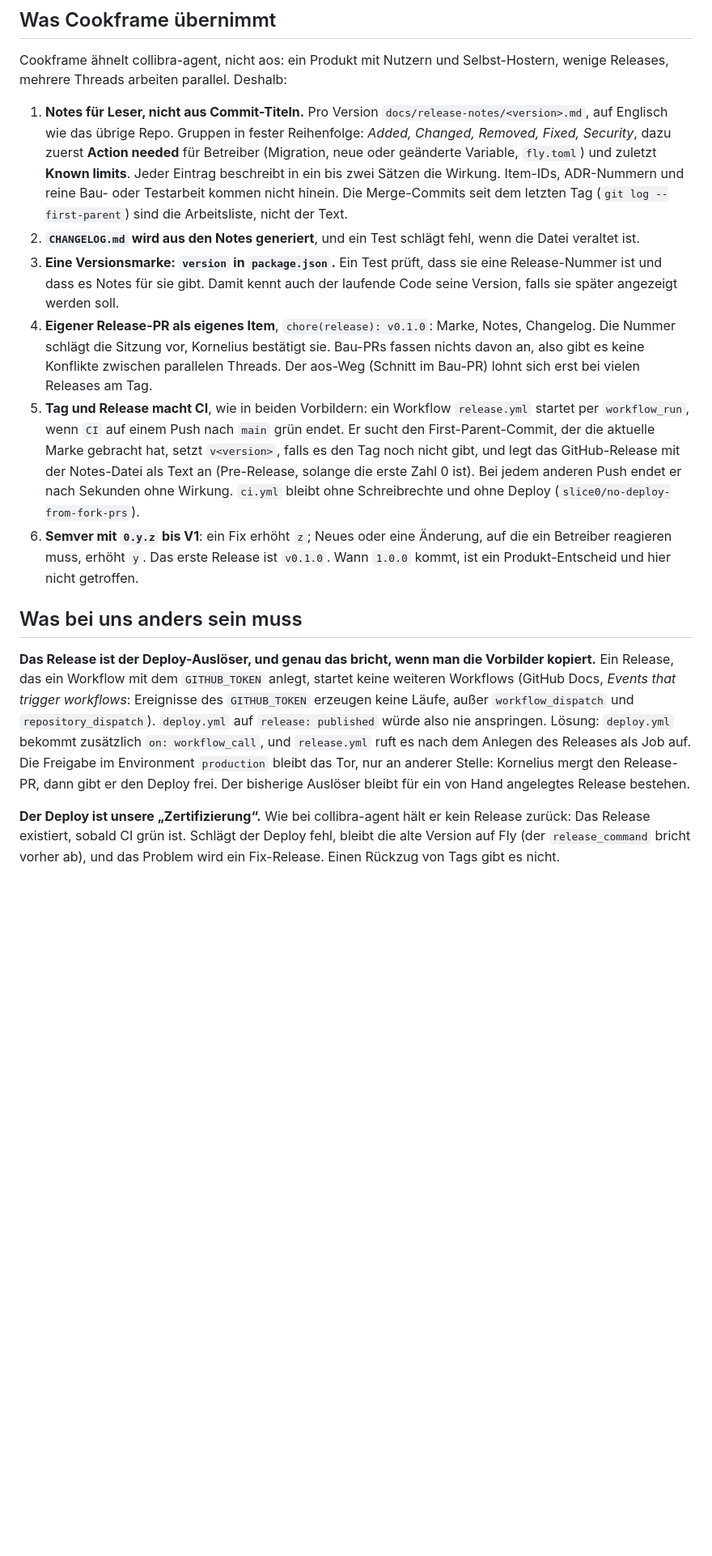
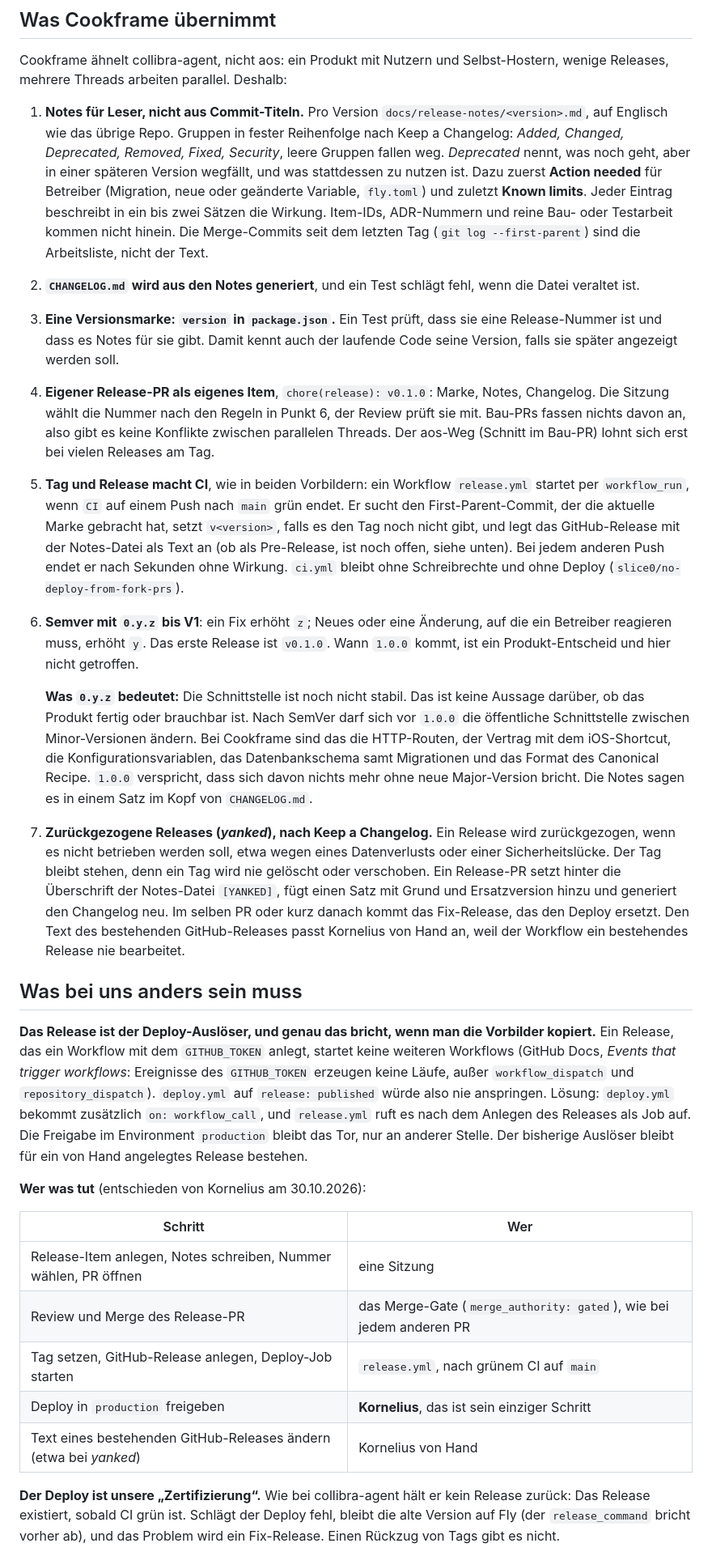
Before and after one commit to kschlt/cookframe, a Markdown page: docs/release-flow-concept.md, the part around one of its changes. Shown at 81% size. GitHub-like rendering; blank space fills up the shorter version.

Commit message:
docs: add roles, the deprecated group, yanked releases and what 0.y.z means to the release concept
Co-Authored-By: Claude Opus 5.5 <noreply@anthropic.com>
Claude-Session: https://claude.ai/code/session_01LdYLm4fDYQeNFeE5aMU2xW

```diff
--- a/docs/release-flow-concept.md
+++ b/docs/release-flow-concept.md
@@ -38,8 +39,9 @@ Cookframe ähnelt collibra-agent, nicht aos: ein Produkt mit Nutzern und Selbst-
 Releases, mehrere Threads arbeiten parallel. Deshalb:
 
 1. **Notes für Leser, nicht aus Commit-Titeln.** Pro Version `docs/release-notes/<version>.md`, auf
-   Englisch wie das übrige Repo. Gruppen in fester Reihenfolge: *Added, Changed, Removed, Fixed,
-   Security*, dazu zuerst **Action needed** für Betreiber (Migration, neue oder geänderte Variable,
+   Englisch wie das übrige Repo. Gruppen in fester Reihenfolge nach Keep a Changelog: *Added,
+   Changed, Deprecated, Removed, Fixed, Security*, leere Gruppen fallen weg. *Deprecated* nennt,
+   was noch geht, aber in einer späteren Version wegfällt, und was stattdessen zu nutzen ist. Dazu zuerst **Action needed** für Betreiber (Migration, neue oder geänderte Variable,
    `fly.toml`) und zuletzt **Known limits**. Jeder Eintrag beschreibt in ein bis zwei Sätzen die
    Wirkung. Item-IDs, ADR-Nummern und reine Bau- oder Testarbeit kommen nicht hinein. Die
    Merge-Commits seit dem letzten Tag (`git log --first-parent`) sind die Arbeitsliste, nicht der
@@ -50,18 +52,33 @@ Releases, mehrere Threads arbeiten parallel. Deshalb:
    Release-Nummer ist und dass es Notes für sie gibt. Damit kennt auch der laufende Code seine
    Version, falls sie später angezeigt werden soll.
 4. **Eigener Release-PR als eigenes Item**, `chore(release): v0.1.0`: Marke, Notes, Changelog. Die
-   Nummer schlägt die Sitzung vor, Kornelius bestätigt sie. Bau-PRs fassen nichts davon an, also
+   Sitzung wählt die Nummer nach den Regeln in Punkt 6, der Review prüft sie mit. Bau-PRs fassen nichts davon an, also
    gibt es keine Konflikte zwischen parallelen Threads. Der aos-Weg (Schnitt im Bau-PR) lohnt sich
    erst bei vielen Releases am Tag.
 5. **Tag und Release macht CI**, wie in beiden Vorbildern: ein Workflow `release.yml` startet per
    `workflow_run`, wenn `CI` auf einem Push nach `main` grün endet. Er sucht den
    First-Parent-Commit, der die aktuelle Marke gebracht hat, setzt `v<version>`, falls es den Tag
-   noch nicht gibt, und legt das GitHub-Release mit der Notes-Datei als Text an (Pre-Release,
-   solange die erste Zahl 0 ist). Bei jedem anderen Push endet er nach Sekunden ohne Wirkung.
+   noch nicht gibt, und legt das GitHub-Release mit der Notes-Datei als Text an (ob als
+   Pre-Release, ist noch offen, siehe unten). Bei jedem anderen Push endet er nach Sekunden ohne Wirkung.
    `ci.yml` bleibt ohne Schreibrechte und ohne Deploy (`slice0/no-deploy-from-fork-prs`).
 6. **Semver mit `0.y.z` bis V1**: ein Fix erhöht `z`; Neues oder eine Änderung, auf die ein Betreiber
    reagieren muss, erhöht `y`. Das erste Release ist `v0.1.0`. Wann `1.0.0` kommt, ist ein
    Produkt-Entscheid und hier nicht getroffen.
+
+   **Was `0.y.z` bedeutet:** Die Schnittstelle ist noch nicht stabil. Das ist keine Aussage
+   darüber, ob das Produkt fertig oder brauchbar ist. Nach SemVer darf sich vor `1.0.0` die
+   öffentliche Schnittstelle zwischen Minor-Versionen ändern. Bei Cookframe sind das die HTTP-Routen,
+   der Vertrag mit dem iOS-Shortcut, die Konfigurationsvariablen, das Datenbankschema samt
+   Migrationen und das Format des Canonical Recipe. `1.0.0` verspricht, dass sich davon nichts mehr
+   ohne neue Major-Version bricht. Die Notes sagen es in einem Satz im Kopf von `CHANGELOG.md`.
+
+7. **Zurückgezogene Releases (*yanked*), nach Keep a Changelog.** Ein Release wird zurückgezogen,
+   wenn es nicht betrieben werden soll, etwa wegen eines Datenverlusts oder einer Sicherheitslücke.
+   Der Tag bleibt stehen, denn ein Tag wird nie gelöscht oder verschoben. Ein Release-PR setzt
+   hinter die Überschrift der Notes-Datei `[YANKED]`, fügt einen Satz mit Grund und Ersatzversion
+   hinzu und generiert den Changelog neu. Im selben PR oder kurz danach kommt das Fix-Release,
+   das den Deploy ersetzt. Den Text des bestehenden GitHub-Releases passt Kornelius von Hand an,
+   weil der Workflow ein bestehendes Release nie bearbeitet.
 
 ## Was bei uns anders sein muss
 
@@ -71,8 +88,17 @@ Docs, *Events that trigger workflows*: Ereignisse des `GITHUB_TOKEN` erzeugen ke
 `workflow_dispatch` und `repository_dispatch`). `deploy.yml` auf `release: published` würde also
 nie anspringen. Lösung: `deploy.yml` bekommt zusätzlich `on: workflow_call`, und `release.yml` ruft
 es nach dem Anlegen des Releases als Job auf. Die Freigabe im Environment `production` bleibt das
-Tor, nur an anderer Stelle: Kornelius mergt den Release-PR, dann gibt er den Deploy frei. Der
-bisherige Auslöser bleibt für ein von Hand angelegtes Release bestehen.
+Tor, nur an anderer Stelle. Der bisherige Auslöser bleibt für ein von Hand angelegtes Release bestehen.
+
+**Wer was tut** (entschieden von Kornelius am 30.10.2026):
+
+| Schritt | Wer |
+| --- | --- |
+| Release-Item anlegen, Notes schreiben, Nummer wählen, PR öffnen | eine Sitzung |
+| Review und Merge des Release-PR | das Merge-Gate (`merge_authority: gated`), wie bei jedem anderen PR |
+| Tag setzen, GitHub-Release anlegen, Deploy-Job starten | `release.yml`, nach grünem CI auf `main` |
+| Deploy in `production` freigeben | **Kornelius**, das ist sein einziger Schritt |
+| Text eines bestehenden GitHub-Releases ändern (etwa bei *yanked*) | Kornelius von Hand |
 
 **Der Deploy ist unsere „Zertifizierung“.** Wie bei collibra-agent hält er kein Release zurück: Das
 Release existiert, sobald CI grün ist. Schlägt der Deploy fehl, bleibt die alte Version auf Fly
```
Also changed, not shown: other parts of docs/release-flow-concept.md (+10 -5 lines).
